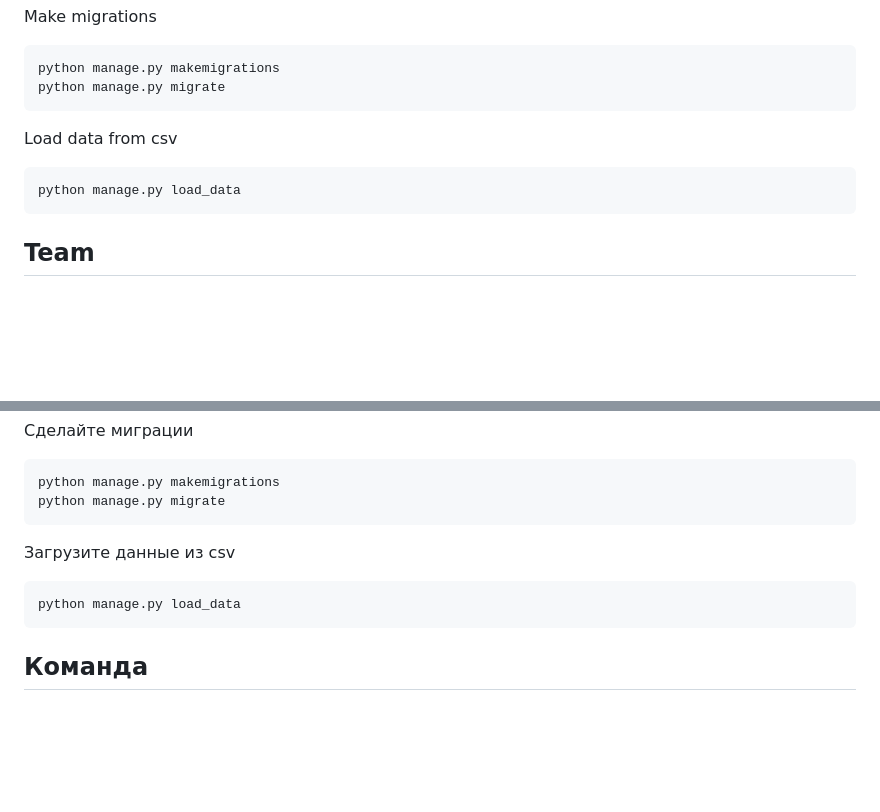
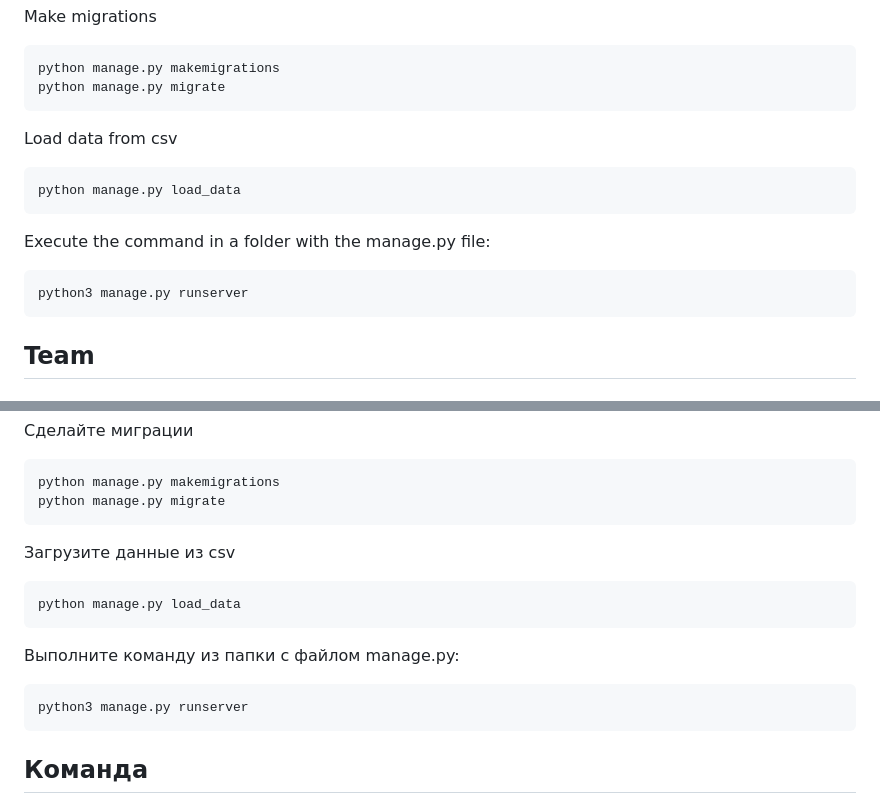
Before and after one commit to pandenic/Django_Media_review_board, a Markdown page: README.md, 2 parts joined by grey strips. Drawn GitHub-style; blank space fills up the shorter version.

````diff
--- a/README.md
+++ b/README.md
@@ -42,10 +42,17 @@ Make migrations
 python manage.py makemigrations
 python manage.py migrate
 ```
+
 Load data from csv
 ```bash
 python manage.py load_data
 ```
+
+Execute the command in a folder with the manage.py file:
+```
+python3 manage.py runserver
+```
+
 
 ## Team
 
@@ -103,9 +110,15 @@ pip install -r requirements.txt
 python manage.py makemigrations
 python manage.py migrate
 ```
+
 Загрузите данные из csv
 ```bash
 python manage.py load_data
+```
+
+Выполните команду из папки с файлом manage.py:
+```
+python3 manage.py runserver
 ```
 
 ## Команда
````
